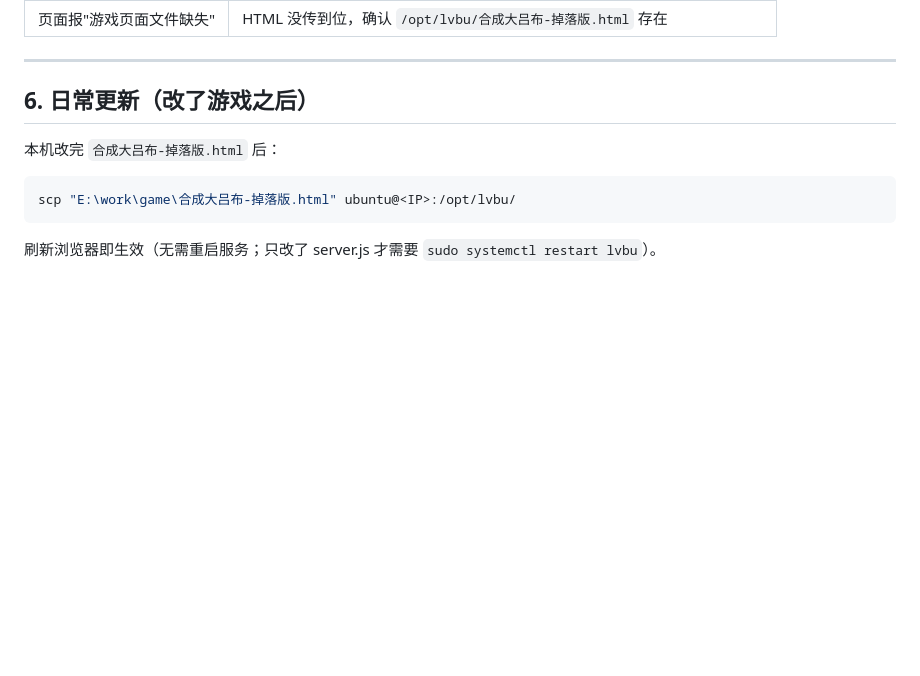
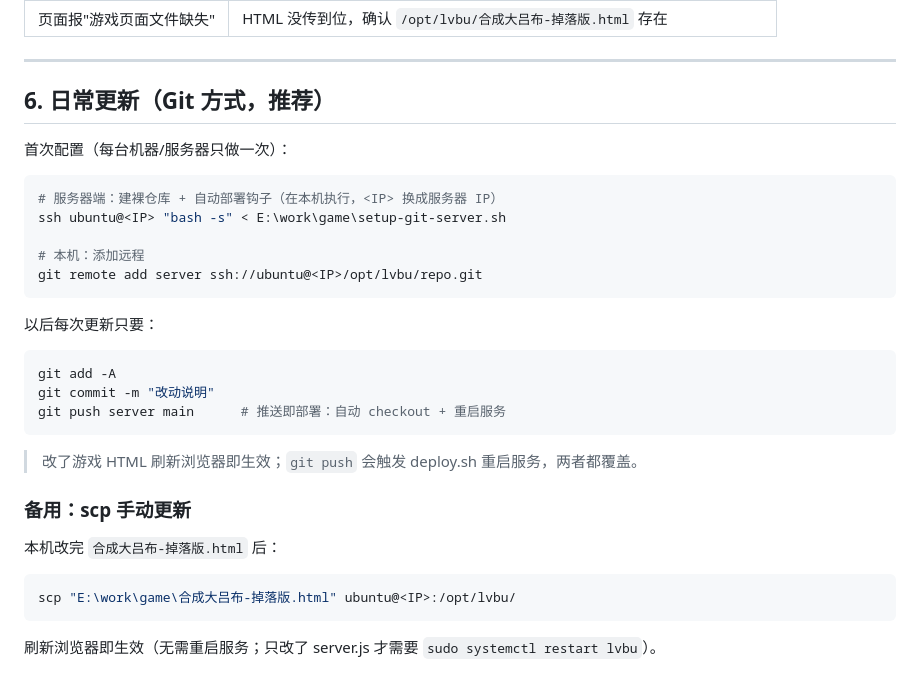
Before and after one commit to GuoZhilong/biglvbu, a Markdown page: 服务器部署手册.md, the part around the change. Rendered like a GitHub page; blank space fills up the shorter version.

Commit message:
手册：Git 部署流程
Co-Authored-By: Claude Code <noreply@anthropic.com>

````diff
--- a/服务器部署手册.md
+++ b/服务器部署手册.md
@@ -131,7 +131,29 @@ sudo systemctl status lvbu   # 看到 active (running) 即成功
 
 ---
 
-## 6. 日常更新（改了游戏之后）
+## 6. 日常更新（Git 方式，推荐）
+
+首次配置（每台机器/服务器只做一次）：
+
+```bash
+# 服务器端：建裸仓库 + 自动部署钩子（在本机执行，<IP> 换成服务器 IP）
+ssh ubuntu@<IP> "bash -s" < E:\work\game\setup-git-server.sh
+
+# 本机：添加远程
+git remote add server ssh://ubuntu@<IP>/opt/lvbu/repo.git
+```
+
+以后每次更新只要：
+
+```bash
+git add -A
+git commit -m "改动说明"
+git push server main      # 推送即部署：自动 checkout + 重启服务
+```
+
+> 改了游戏 HTML 刷新浏览器即生效；`git push` 会触发 deploy.sh 重启服务，两者都覆盖。
+
+### 备用：scp 手动更新
 
 本机改完 `合成大吕布-掉落版.html` 后：
 
````
